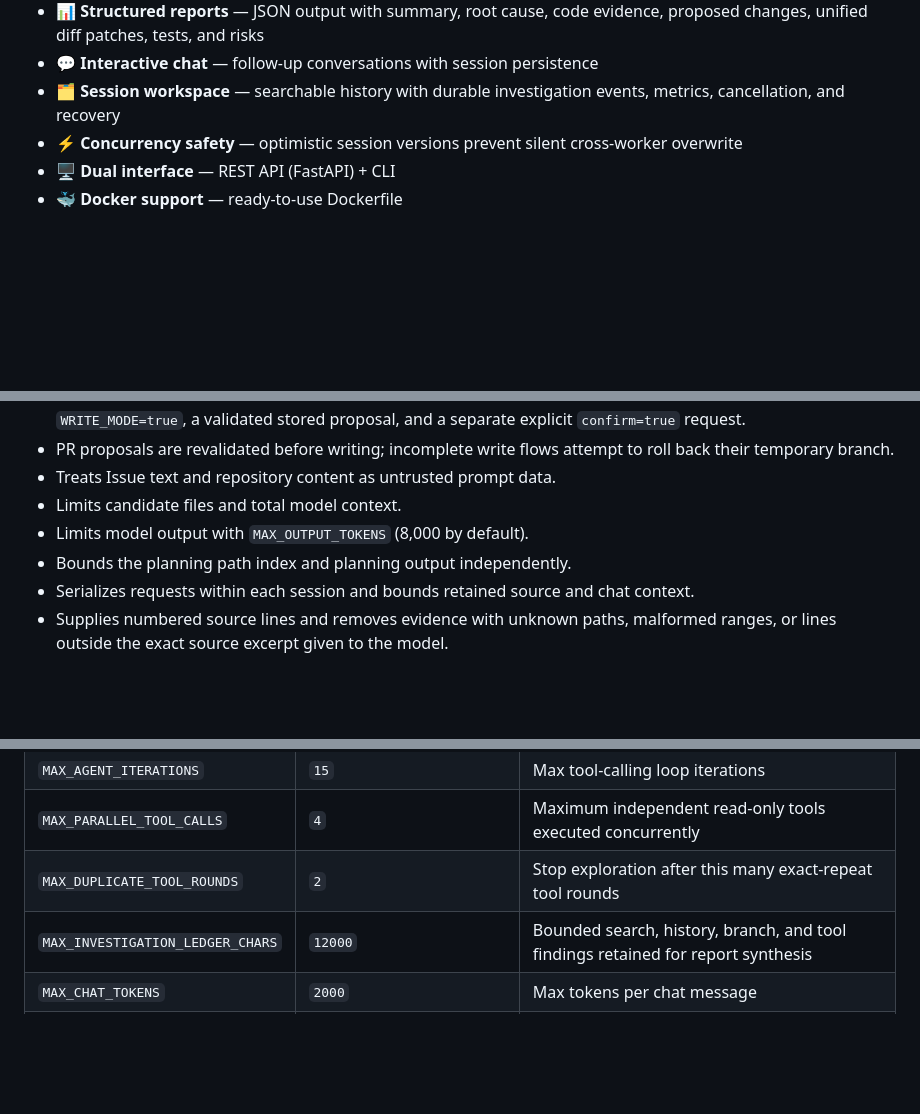
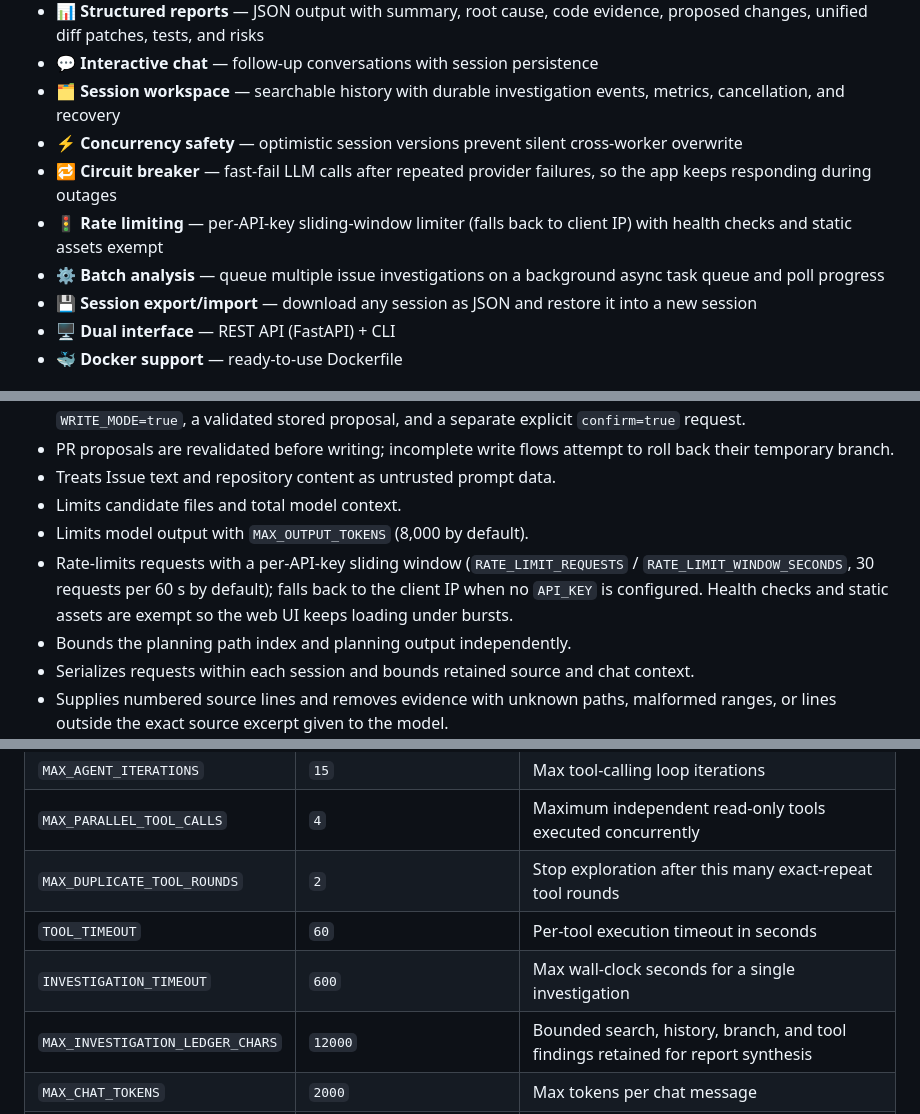
Before and after one commit to xiaomaozjj666/issue-agent, a Markdown page: README.md, 3 parts joined by grey strips. Drawn GitHub-style; blank space fills up the shorter version.

```diff
--- a/README.md
+++ b/README.md
@@ -21,6 +21,10 @@ Every requested file is normalized and validated against the repository tree bef
 - 💬 **Interactive chat** — follow-up conversations with session persistence
 - 🗂️ **Session workspace** — searchable history with durable investigation events, metrics, cancellation, and recovery
 - ⚡ **Concurrency safety** — optimistic session versions prevent silent cross-worker overwrite
+- 🔁 **Circuit breaker** — fast-fail LLM calls after repeated provider failures, so the app keeps responding during outages
+- 🚦 **Rate limiting** — per-API-key sliding-window limiter (falls back to client IP) with health checks and static assets exempt
+- ⚙️ **Batch analysis** — queue multiple issue investigations on a background async task queue and poll progress
+- 💾 **Session export/import** — download any session as JSON and restore it into a new session
 - 🖥️ **Dual interface** — REST API (FastAPI) + CLI
 - 🐳 **Docker support** — ready-to-use Dockerfile
 
@@ -34,6 +38,9 @@ Every requested file is normalized and validated against the repository tree bef
 - Treats Issue text and repository content as untrusted prompt data.
 - Limits candidate files and total model context.
 - Limits model output with `MAX_OUTPUT_TOKENS` (8,000 by default).
+- Rate-limits requests with a per-API-key sliding window (`RATE_LIMIT_REQUESTS` / `RATE_LIMIT_WINDOW_SECONDS`,
+  30 requests per 60 s by default); falls back to the client IP when no `API_KEY` is configured. Health checks
+  and static assets are exempt so the web UI keeps loading under bursts.
 - Bounds the planning path index and planning output independently.
 - Serializes requests within each session and bounds retained source and chat context.
 - Supplies numbered source lines and removes evidence with unknown paths, malformed ranges, or lines
@@ -134,6 +141,8 @@ pull-request write permissions when enabling `WRITE_MODE`.
 | `MAX_AGENT_ITERATIONS` | `15` | Max tool-calling loop iterations |
 | `MAX_PARALLEL_TOOL_CALLS` | `4` | Maximum independent read-only tools executed concurrently |
 | `MAX_DUPLICATE_TOOL_ROUNDS` | `2` | Stop exploration after this many exact-repeat tool rounds |
+| `TOOL_TIMEOUT` | `60` | Per-tool execution timeout in seconds |
+| `INVESTIGATION_TIMEOUT` | `600` | Max wall-clock seconds for a single investigation |
 | `MAX_INVESTIGATION_LEDGER_CHARS` | `12000` | Bounded search, history, branch, and tool findings retained for report synthesis |
 | `MAX_CHAT_TOKENS` | `2000` | Max tokens per chat message |
 | `INDEPENDENT_REVIEW` | `true` | Run the independent reviewer before publishing the final report |
```
Also changed, not shown: other parts of README.md (+36 -1 lines).
